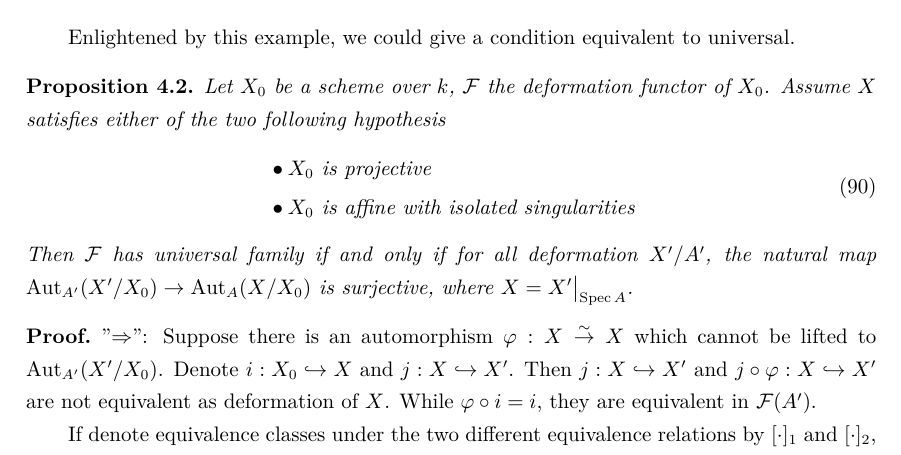
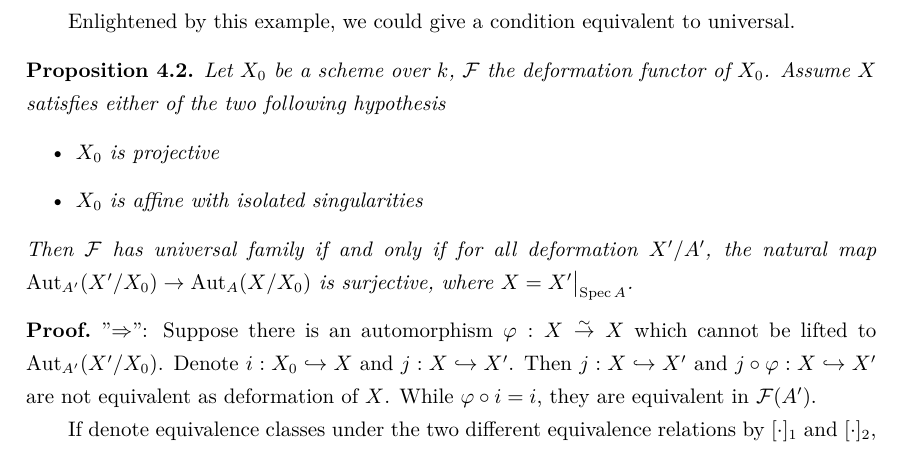
Before and after one commit to DRAMINGLING/Note_for_Advanced_Algebraic_Geometry_2025fall, a LaTeX document (main.tex): part of page 23 of 40, cut so that both start at the same text. Compiled offline with XeLaTeX.

Commit message:
feat: Update main.tex from source repo via GitHub Actions

```diff
--- a/main.tex
+++ b/main.tex
@@ -1548,12 +1548,10 @@ Enlightened by this example, we could give a condition equivalent to universal.
 \begin{proposition}
     Let $X_{0}$ be a scheme over $k$, $\mathcal{F}$ the deformation functor of $X_{0}$.
     Assume $X$ satisfies either of the two following hypothesis
-    \begin{equation}
-        \begin{split}
-            & \bullet X_{0} \text{ is projective} \\
-            & \bullet X_{0} \text{ is affine with isolated singularities}
-        \end{split}
-    \end{equation}
+    \begin{itemize}
+        \item $X_{0}$ is projective
+        \item $X_{0}$ is affine with isolated singularities
+    \end{itemize}
     Then $\mathcal{F}$ has universal family if and only if for all deformation $X'/A'$,
     the natural map $\aut_{A'}(X'/X_{0}) \rightarrow \aut_{A}(X/X_{0})$ is surjective, where $X = X'\big{|}_{\spec A}$.
     \label{Proposition 4.2}
```
